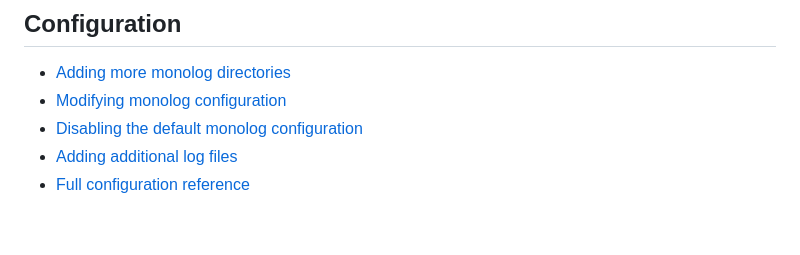
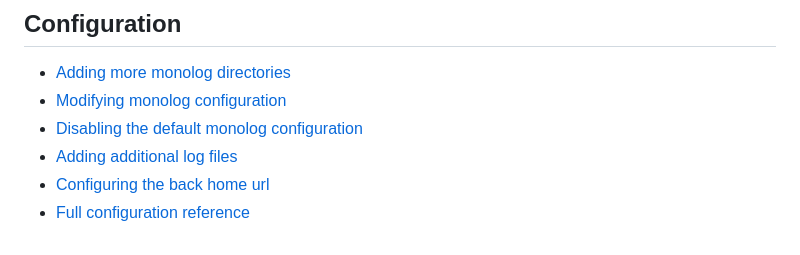
Before and after one commit to frankdekker/symfony-log-viewer-bundle, a Markdown page: README.md, the part around the change. GitHub-like rendering.

```diff
--- a/README.md
+++ b/README.md
@@ -83,4 +83,5 @@ By default, the application is available at: `{APP_URL}/log-viewer`.
 - [Modifying monolog configuration](docs/modifying-monolog-configuration.md)
 - [Disabling the default monolog configuration](docs/disabling-default-monolog-configuration.md)
 - [Adding additional log files](docs/adding-additional-log-files.md)
+- [Configuring the back home url](docs/configuring-the-back-home-route.md)
 - [Full configuration reference](docs/configuration-reference.md)
```
Also changed, not shown: docs/configuring-the-back-home-route.md (added, +9 -0 lines).
